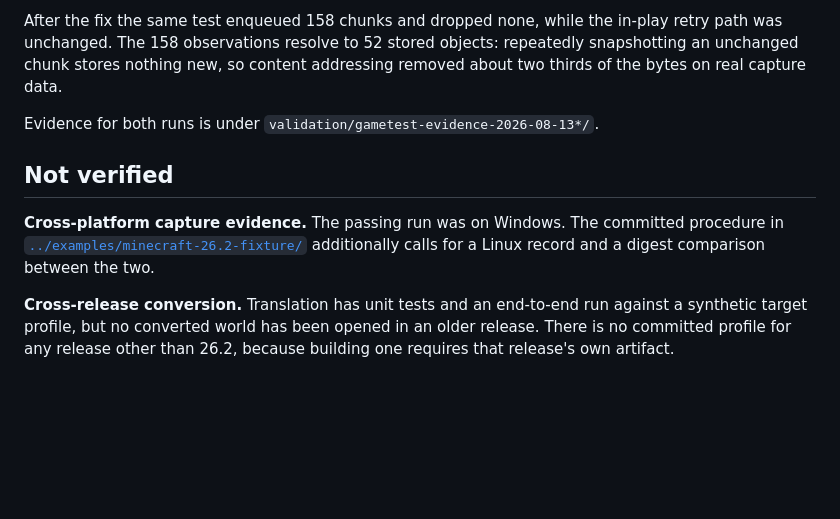
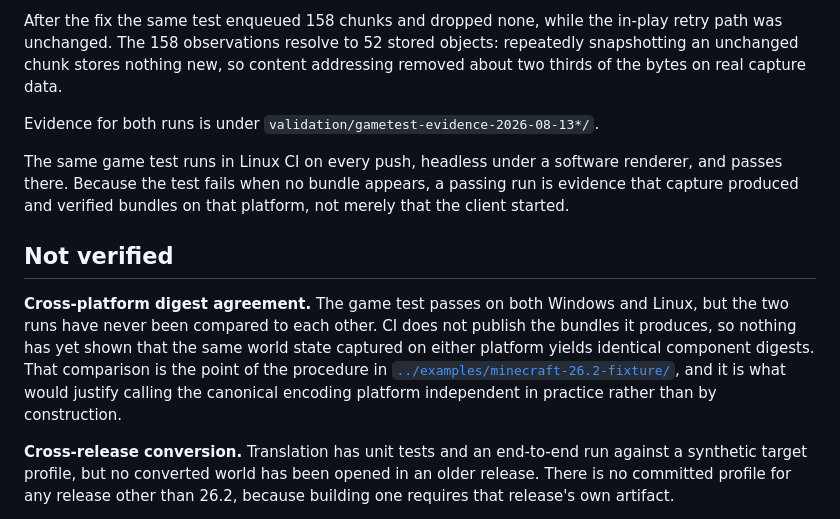
Before and after one commit to TonyLu786/WorldLedger, a Markdown page: docs/status.md, the part around the change. GitHub-like rendering; blank space fills up the shorter version.

Commit message:
Correct the status claims about capture
The README said the capture side had not had a live run while status.md
recorded a passing game test with 158 bundles and none dropped. Two documents
in the same repository disagreed about the project's central evidence claim,
and the README was the one a reader sees first.

The game test also passes in Linux CI now, so the platform gap is narrower than
status.md described. What actually remains open is narrower still and more
specific: CI does not publish the bundles it produces, so no one has compared
digests between a Windows capture and a Linux one. The not-verified entry now
says that rather than implying no Linux run exists.

Understating evidence is the same category of error as overstating it. Both
leave the reader unable to trust the document.

```diff
--- a/docs/status.md
+++ b/docs/status.md
@@ -46,9 +46,11 @@ After the fix the same test enqueued 158 chunks and dropped none, while the in-p
 
 Evidence for both runs is under `validation/gametest-evidence-2026-08-13*/`.
 
+The same game test runs in Linux CI on every push, headless under a software renderer, and passes there. Because the test fails when no bundle appears, a passing run is evidence that capture produced and verified bundles on that platform, not merely that the client started.
+
 ## Not verified
 
-**Cross-platform capture evidence.** The passing run was on Windows. The committed procedure in [`../examples/minecraft-26.2-fixture/`](../examples/minecraft-26.2-fixture/README.md) additionally calls for a Linux record and a digest comparison between the two.
+**Cross-platform digest agreement.** The game test passes on both Windows and Linux, but the two runs have never been compared to each other. CI does not publish the bundles it produces, so nothing has yet shown that the same world state captured on either platform yields identical component digests. That comparison is the point of the procedure in [`../examples/minecraft-26.2-fixture/`](../examples/minecraft-26.2-fixture/README.md), and it is what would justify calling the canonical encoding platform independent in practice rather than by construction.
 
 **Cross-release conversion.** Translation has unit tests and an end-to-end run against a synthetic target profile, but no converted world has been opened in an older release. There is no committed profile for any release other than 26.2, because building one requires that release's own artifact.
 
```
Also changed, not shown: README.md (+1 -1 lines).
